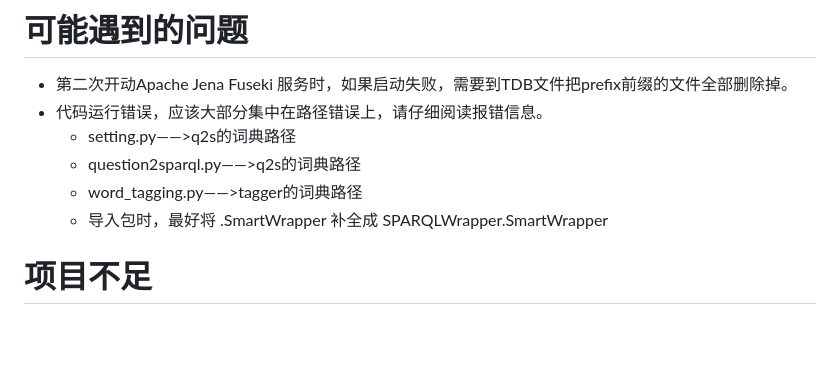
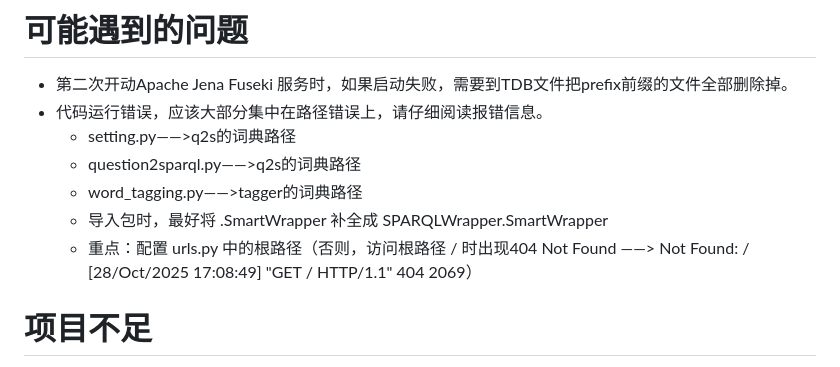
Before and after one commit to Daisy-HHY/QA_System, a Markdown page: README.md, the part around the change. Rendered like a GitHub page; blank space fills up the shorter version.

Commit message:
更新README.md，补充关于配置urls.py根路径的重要提示

```diff
--- a/README.md
+++ b/README.md
@@ -48,6 +48,8 @@ python manage.py runserver
     * question2sparql.py——>q2s的词典路径
     * word_tagging.py——>tagger的词典路径
     * 导入包时，最好将 .SmartWrapper 补全成 SPARQLWrapper.SmartWrapper
+    * 重点：配置 urls.py 中的根路径（否则，访问根路径 / 时出现404 Not Found ——> Not Found: /
+[28/Oct/2025 17:08:49] "GET / HTTP/1.1" 404 2069）
 
 # 项目不足
 * 只支持一问一答式的对话。
```
